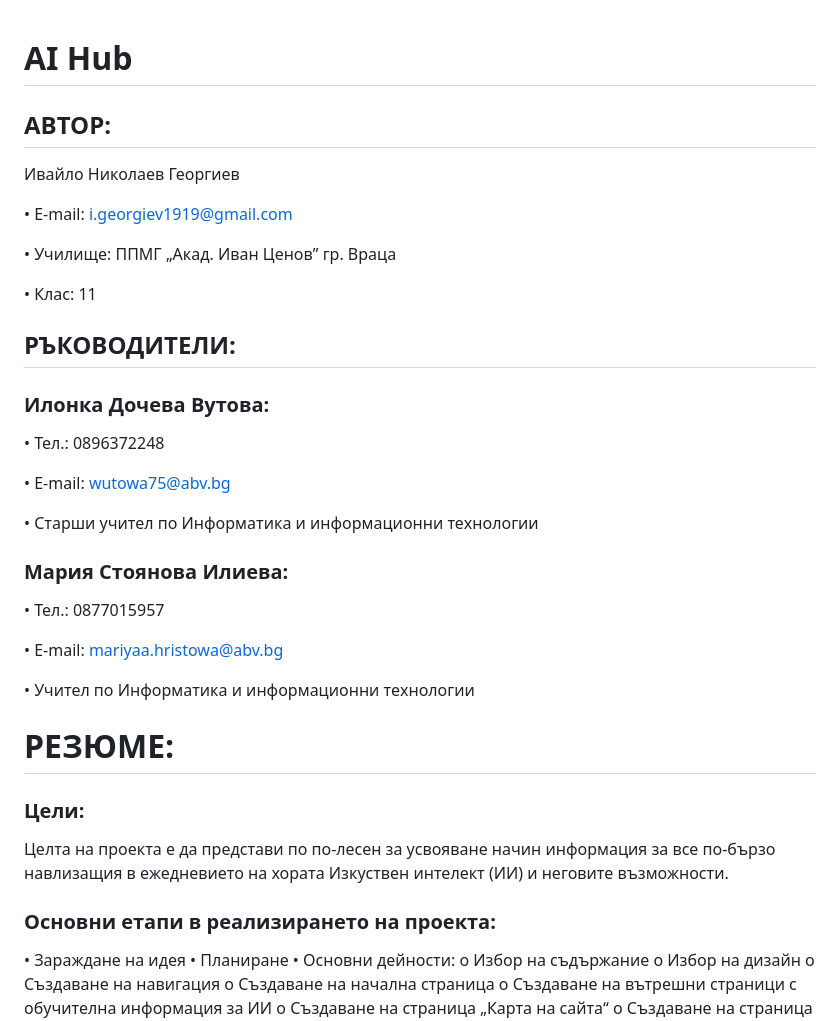
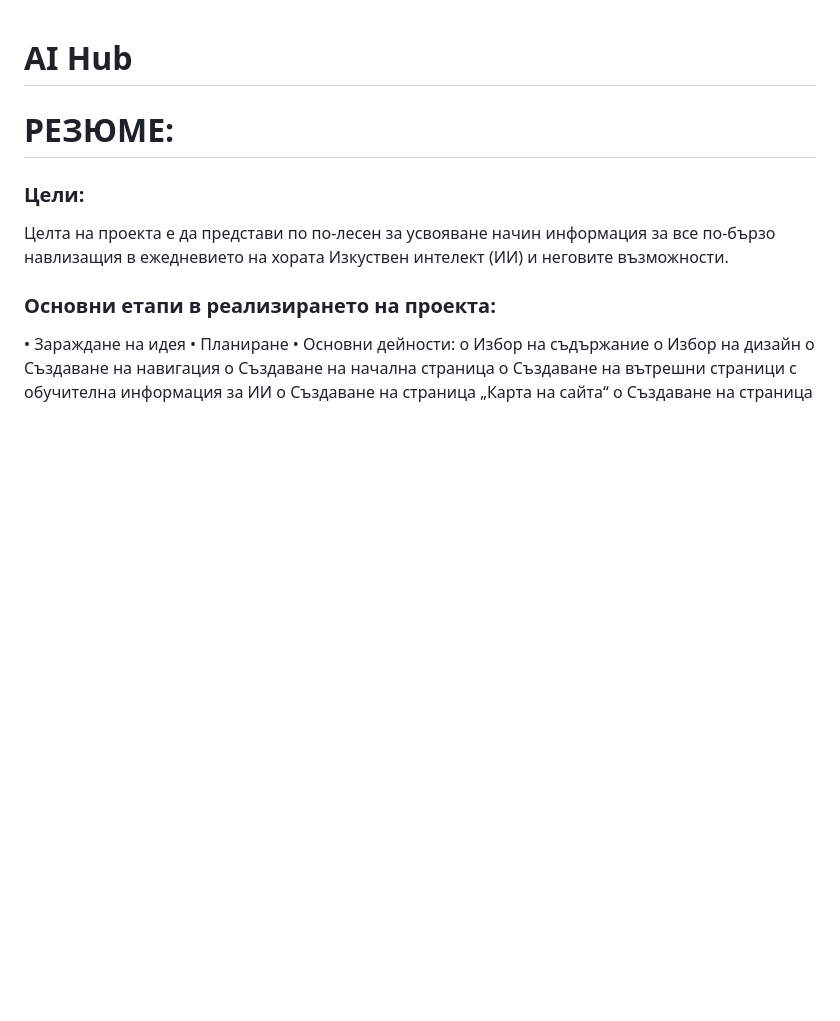
Before and after one commit to i-georgiev1/AiHub, a Markdown page: README.md, the part around the change. GitHub-like rendering; blank space fills up the shorter version.

```diff
--- a/README.md
+++ b/README.md
@@ -1,29 +1,4 @@
 # AI Hub
-## АВТОР:
-Ивайло Николаев Георгиев
-
-•	E-mail: i.georgiev1919@gmail.com
-
-•	Училище: ППМГ „Акад. Иван Ценов” гр. Враца
-
-•	Клас: 11
-
-## РЪКОВОДИТЕЛИ:
-### Илонка Дочева Вутова:
-
-•	Тел.: 0896372248
-
-•	E-mail: wutowa75@abv.bg
-
-•	Старши учител по Информатика и информационни технологии
-
-### Мария Стоянова Илиева:
-
-•	Тел.: 0877015957
-
-•	E-mail: mariyaa.hristowa@abv.bg
-
-•	Учител по Информатика и информационни технологии
 
 # РЕЗЮМЕ:
 ### Цели:
```
